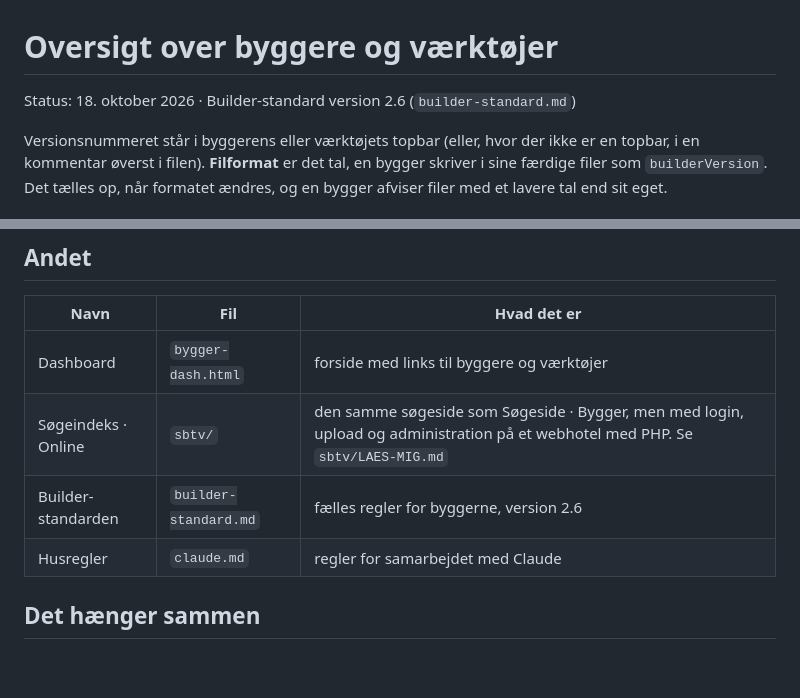
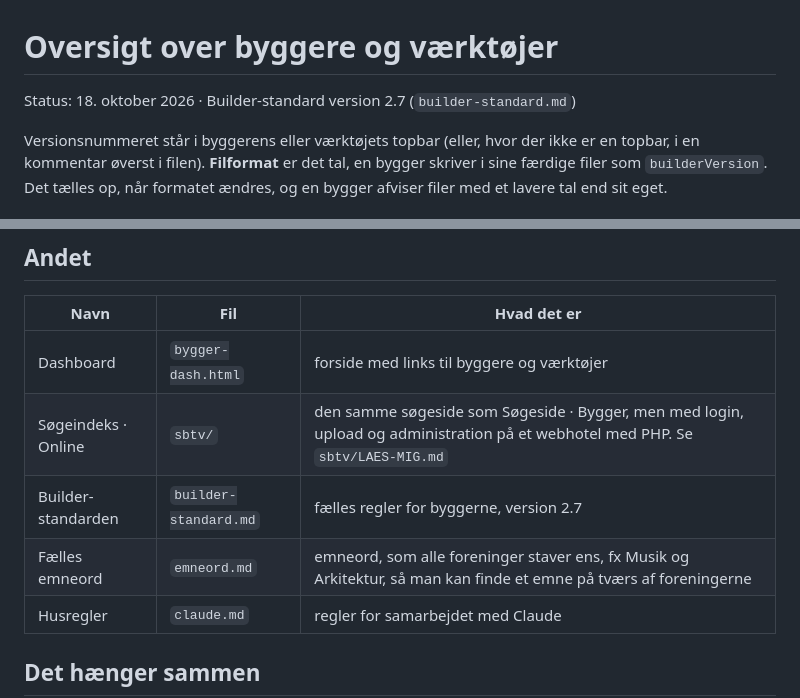
Before and after one commit to pelovskov/clcode, a Markdown page: oversigt.md, 2 parts joined by grey strips. Rendered like a GitHub page; blank space fills up the shorter version.

```diff
--- a/oversigt.md
+++ b/oversigt.md
@@ -1,6 +1,6 @@
 # Oversigt over byggere og værktøjer
 
-Status: 18. oktober 2026 · Builder-standard version 2.6 (`builder-standard.md`)
+Status: 18. oktober 2026 · Builder-standard version 2.7 (`builder-standard.md`)
 
 Versionsnummeret står i byggerens eller værktøjets topbar (eller, hvor der ikke er en topbar, i en kommentar øverst i filen). **Filformat** er det tal, en bygger skriver i sine færdige filer som `builderVersion`. Det tælles op, når formatet ændres, og en bygger afviser filer med et lavere tal end sit eget.
 
@@ -55,7 +55,8 @@ Byggere og værktøjer er hver én fil og henter ikke kode eller skrifttyper fra
 |---|---|---|
 | Dashboard | `bygger-dash.html` | forside med links til byggere og værktøjer |
 | Søgeindeks · Online | `sbtv/` | den samme søgeside som Søgeside · Bygger, men med login, upload og administration på et webhotel med PHP. Se `sbtv/LAES-MIG.md` |
-| Builder-standarden | `builder-standard.md` | fælles regler for byggerne, version 2.6 |
+| Builder-standarden | `builder-standard.md` | fælles regler for byggerne, version 2.7 |
+| Fælles emneord | `emneord.md` | emneord, som alle foreninger staver ens, fx Musik og Arkitektur, så man kan finde et emne på tværs af foreningerne |
 | Husregler | `claude.md` | regler for samarbejdet med Claude |
 
 ## Det hænger sammen
```
Also changed, not shown: builder-standard.md (+5 -2 lines), emneord.md (added, +35 -0 lines).
